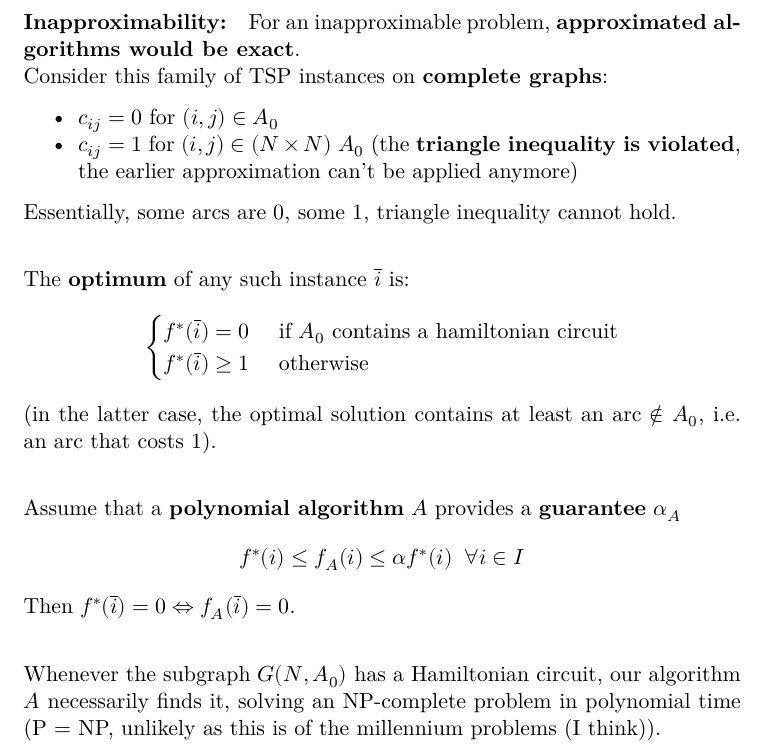
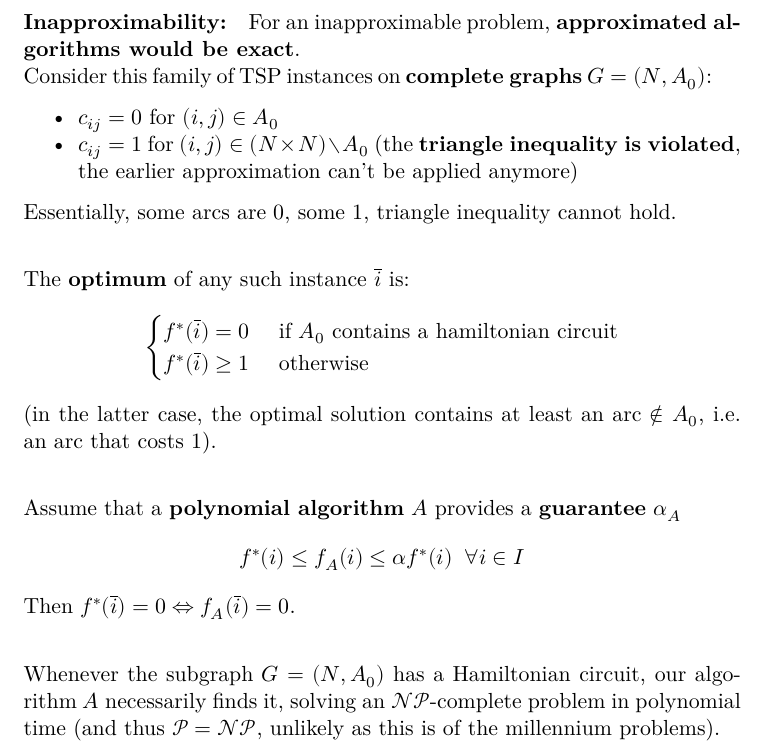
Before and after one commit to MaxL22/HeuristicAlgorithms, a LaTeX document (HeuristicAlgorithms.tex, which reads chapters/effectiveness.tex): part of page 72 of 314, cut so that both start at the same text. Compiled offline with XeLaTeX.

Commit message:
minor fixes

```diff
--- a/HeuristicAlgorithms.tex
+++ b/HeuristicAlgorithms.tex
@@ -38,6 +38,8 @@
 \DeclareMathOperator*{\argopt}{arg\,opt}
 \DeclareMathOperator*{\opt}{opt}
 
+\newcommand{\np}{\mathcal{NP}}
+
 \begin{document}
 	\initcurrdate
 	\maketitle 									%Titolo
--- a/chapters/effectiveness.tex
+++ b/chapters/effectiveness.tex
@@ -193,10 +193,10 @@ Notice: $x'$ is used in the approximation proof, but doesn't need to be computed
 \newpage
 
 \paragraph{Inapproximability:} For an inapproximable problem, \textbf{approximated algorithms would be exact}.\\
-Consider this family of TSP instances on \textbf{complete graphs}:
+Consider this family of TSP instances on \textbf{complete graphs} $G = (N, A_0)$:
 \begin{itemize}
 	\item $c_{ij} = 0$ for $(i, j) \in A_0$
-	\item $c_{ij} = 1$ for $(i, j) \in  (N \times N) \ A_0$ (the \textbf{triangle inequality is violated}, the earlier approximation can't be applied anymore)
+	\item $c_{ij} = 1$ for $(i, j) \in  (N \times N) \setminus A_0$ (the \textbf{triangle inequality is violated}, the earlier approximation can't be applied anymore)
 \end{itemize}
 Essentially, some arcs are $0$, some $1$, triangle inequality cannot hold.\\
 
@@ -213,7 +213,7 @@ Assume that a \textbf{polynomial algorithm} $A$ provides a \textbf{guarantee} $\
 $$ f^\ast (i) \leq f_A (i) \leq \alpha f^\ast (i) \;\; \forall i \in I $$
 Then $f^\ast (\overline{i}) = 0 \Leftrightarrow f_A (\overline{i}) = 0$.\\
 
-Whenever the subgraph $G (N, A_0)$ has a Hamiltonian circuit, our algorithm $A$ necessarily finds it, solving an NP-complete problem in polynomial time (P $=$ NP, unlikely as this is of the millennium problems (I think)).\\
+Whenever the subgraph $G = (N, A_0)$ has a Hamiltonian circuit, our algorithm $A$ necessarily finds it, solving an $\np$-complete problem in polynomial time (and thus $\mathcal{P} = \np$, unlikely as this is of the millennium problems).\\
 
 \newpage
 
```
Also changed, not shown: chapters/COProblems.tex (+1 -1 lines).
